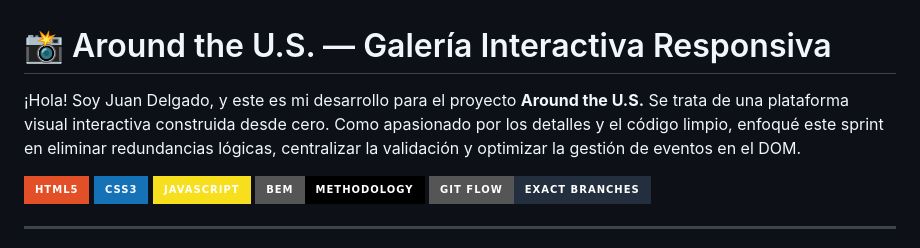
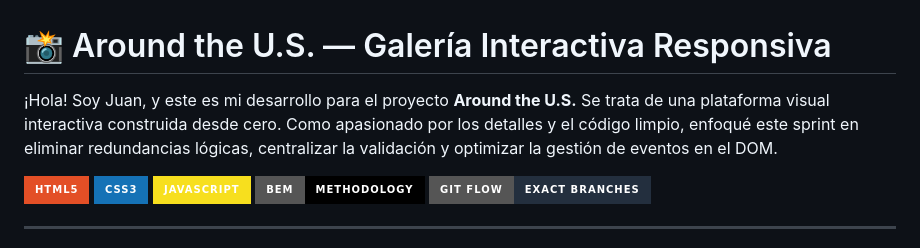
Before and after one commit to KangarooONE/web_project_around, a Markdown page: README.md, the part around the change. Drawn GitHub-style; badges without logos.

Commit message:
Update Updated for Sprint 9

```diff
--- a/README.md
+++ b/README.md
@@ -1,7 +1,7 @@
 # 📸 Around the U.S. — Galería Interactiva Responsiva
 
 
-¡Hola! Soy Juan Delgado, y este es mi desarrollo para el proyecto **Around the U.S.** Se trata de una plataforma visual interactiva construida desde cero. Como apasionado por los detalles y el código limpio, enfoqué este sprint en eliminar redundancias lógicas, centralizar la validación y optimizar la gestión de eventos en el DOM.
+¡Hola! Soy Juan, y este es mi desarrollo para el proyecto **Around the U.S.** Se trata de una plataforma visual interactiva construida desde cero. Como apasionado por los detalles y el código limpio, enfoqué este sprint en eliminar redundancias lógicas, centralizar la validación y optimizar la gestión de eventos en el DOM.
 
 ![HTML5](https://img.shields.io/badge/HTML5-E34F26?style=for-the-badge&logo=html5&logoColor=white)
 ![CSS3](https://img.shields.io/badge/CSS3-1572B6?style=for-the-badge&logo=css3&logoColor=white)
```
